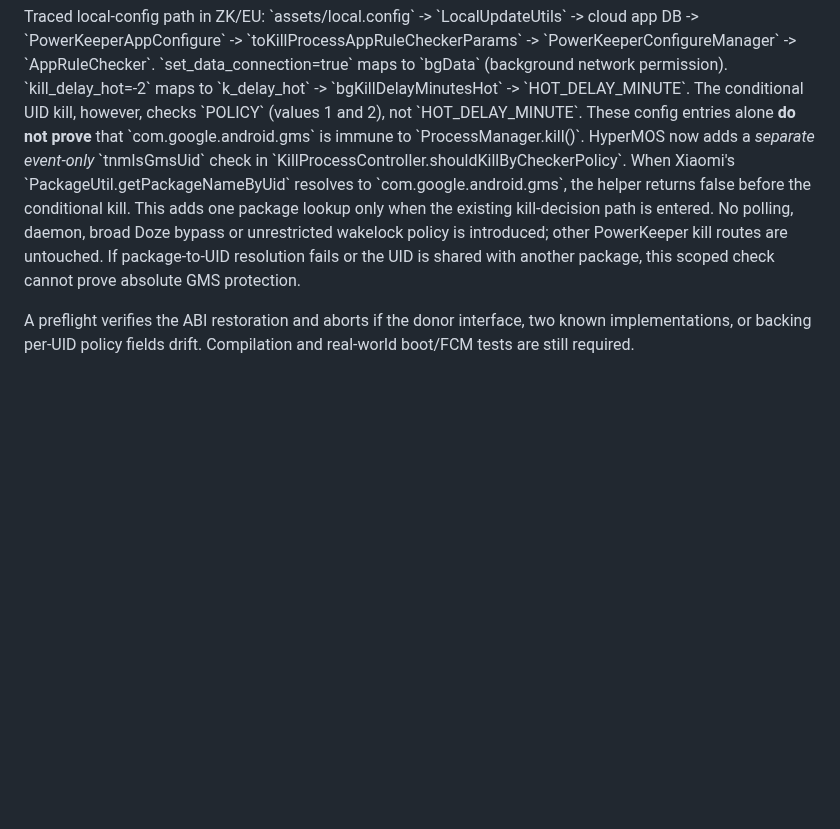
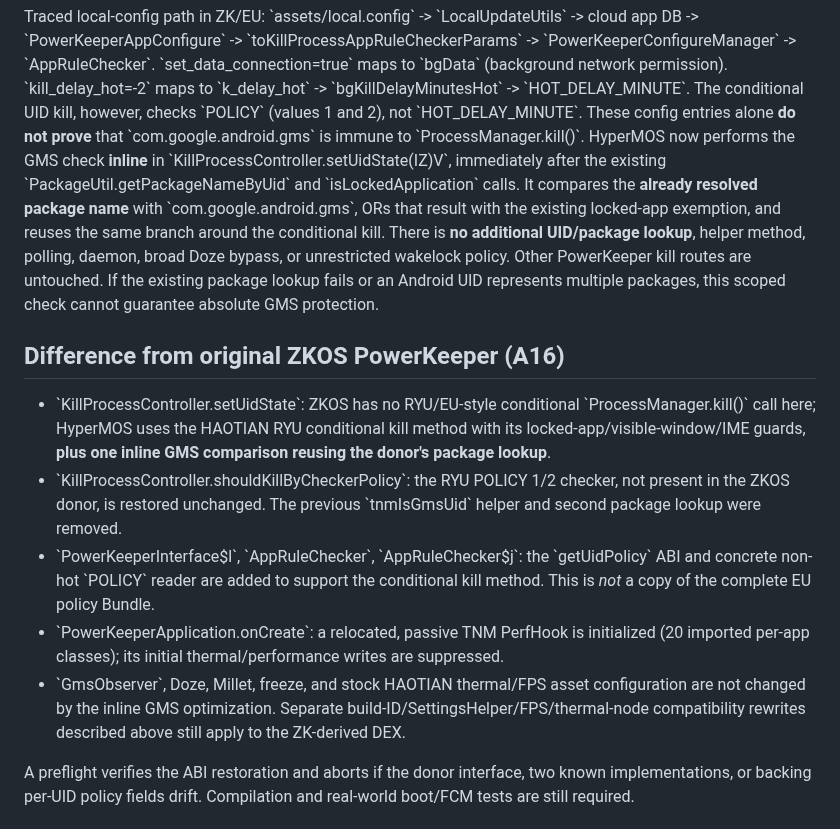
Before and after one commit to ngocminhvn/HyperMOS, a Markdown page: docs/STOCK-ZK-NOTIFICATION-POLICY.md, the part around the change. Drawn GitHub-style; blank space fills up the shorter version.

Commit message:
docs(powerkeeper): describe single-lookup GMS guard and precise ZKOS deltas

```diff
--- a/docs/STOCK-ZK-NOTIFICATION-POLICY.md
+++ b/docs/STOCK-ZK-NOTIFICATION-POLICY.md
@@ -57,15 +57,39 @@ Traced local-config path in ZK/EU:
 The conditional UID kill, however, checks \`POLICY\` (values 1 and 2), not
 \`HOT_DELAY_MINUTE\`. These config entries alone **do not prove** that
 \`com.google.android.gms\` is immune to \`ProcessManager.kill()\`. HyperMOS
-now adds a *separate event-only* \`tnmIsGmsUid\` check in
-\`KillProcessController.shouldKillByCheckerPolicy\`. When Xiaomi's
-\`PackageUtil.getPackageNameByUid\` resolves to
-\`com.google.android.gms\`, the helper returns false before the conditional
-kill. This adds one package lookup only when the existing kill-decision
-path is entered. No polling, daemon, broad Doze bypass or unrestricted
-wakelock policy is introduced; other PowerKeeper kill routes are untouched.
-If package-to-UID resolution fails or the UID is shared with another
-package, this scoped check cannot prove absolute GMS protection.
+now performs the GMS check **inline** in
+\`KillProcessController.setUidState(IZ)V\`, immediately after the existing
+\`PackageUtil.getPackageNameByUid\` and \`isLockedApplication\` calls.
+It compares the **already resolved package name** with
+\`com.google.android.gms\`, ORs that result with the existing locked-app
+exemption, and reuses the same branch around the conditional kill.
+There is **no additional UID/package lookup**, helper method, polling,
+daemon, broad Doze bypass, or unrestricted wakelock policy. Other
+PowerKeeper kill routes are untouched. If the existing package lookup
+fails or an Android UID represents multiple packages, this scoped check
+cannot guarantee absolute GMS protection.
+
+## Difference from original ZKOS PowerKeeper (A16)
+
+- \`KillProcessController.setUidState\`: ZKOS has no RYU/EU-style conditional
+  \`ProcessManager.kill()\` call here; HyperMOS uses the HAOTIAN RYU
+  conditional kill method with its locked-app/visible-window/IME guards,
+  **plus one inline GMS comparison reusing the donor's package lookup**.
+- \`KillProcessController.shouldKillByCheckerPolicy\`: the RYU POLICY 1/2
+  checker, not present in the ZKOS donor, is restored unchanged. The
+  previous \`tnmIsGmsUid\` helper and second package lookup were removed.
+- \`PowerKeeperInterface$l\`, \`AppRuleChecker\`, \`AppRuleChecker$j\`: the
+  \`getUidPolicy\` ABI and concrete non-hot \`POLICY\` reader are added
+  to support the conditional kill method. This is *not* a copy of the
+  complete EU policy Bundle.
+- \`PowerKeeperApplication.onCreate\`: a relocated, passive TNM
+  PerfHook is initialized (20 imported per-app classes); its initial
+  thermal/performance writes are suppressed.
+- \`GmsObserver\`, Doze, Millet, freeze, and stock HAOTIAN thermal/FPS
+  asset configuration are not changed by the inline GMS optimization.
+  Separate build-ID/SettingsHelper/FPS/thermal-node compatibility rewrites
+  described above still apply to the ZK-derived DEX.
+
 
 A preflight verifies the ABI restoration and aborts if the donor interface,
 two known implementations, or backing per-UID policy fields drift.
```
